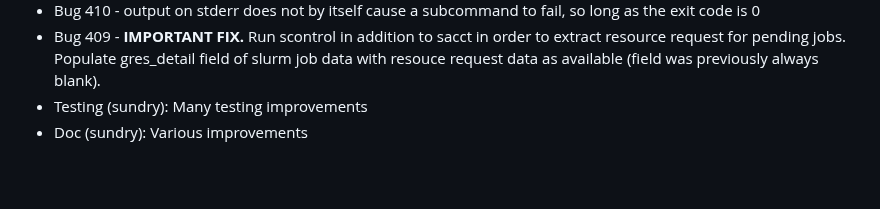
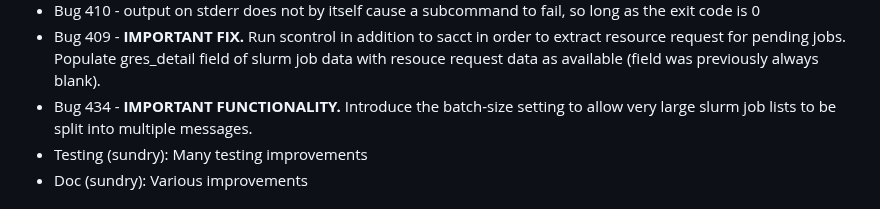
Before and after one commit to NordicHPC/sonar, a Markdown page: doc/CHANGELOG.md, the part around the change. Rendered like a GitHub page; blank space fills up the shorter version.

Commit message:
No bug: Update changelog

```diff
--- a/doc/CHANGELOG.md
+++ b/doc/CHANGELOG.md
@@ -35,6 +35,8 @@ should ask for that format.
 * Bug 409 - **IMPORTANT FIX.** Run scontrol in addition to sacct in order to extract resource
   request for pending jobs.  Populate gres_detail field of slurm job data with resouce request
   data as available (field was previously always blank).
+* Bug 434 - **IMPORTANT FUNCTIONALITY.** Introduce the batch-size setting to allow very large
+  slurm job lists to be split into multiple messages.
 * Testing (sundry): Many testing improvements
 * Doc (sundry): Various improvements
 
```
